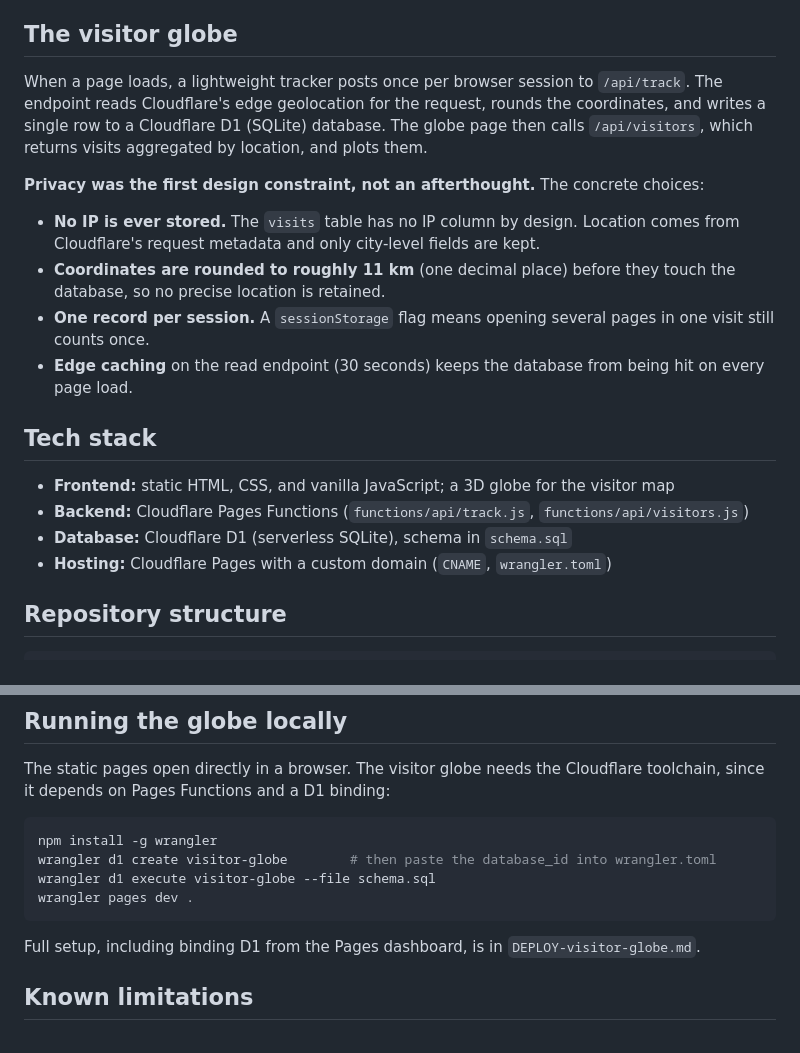
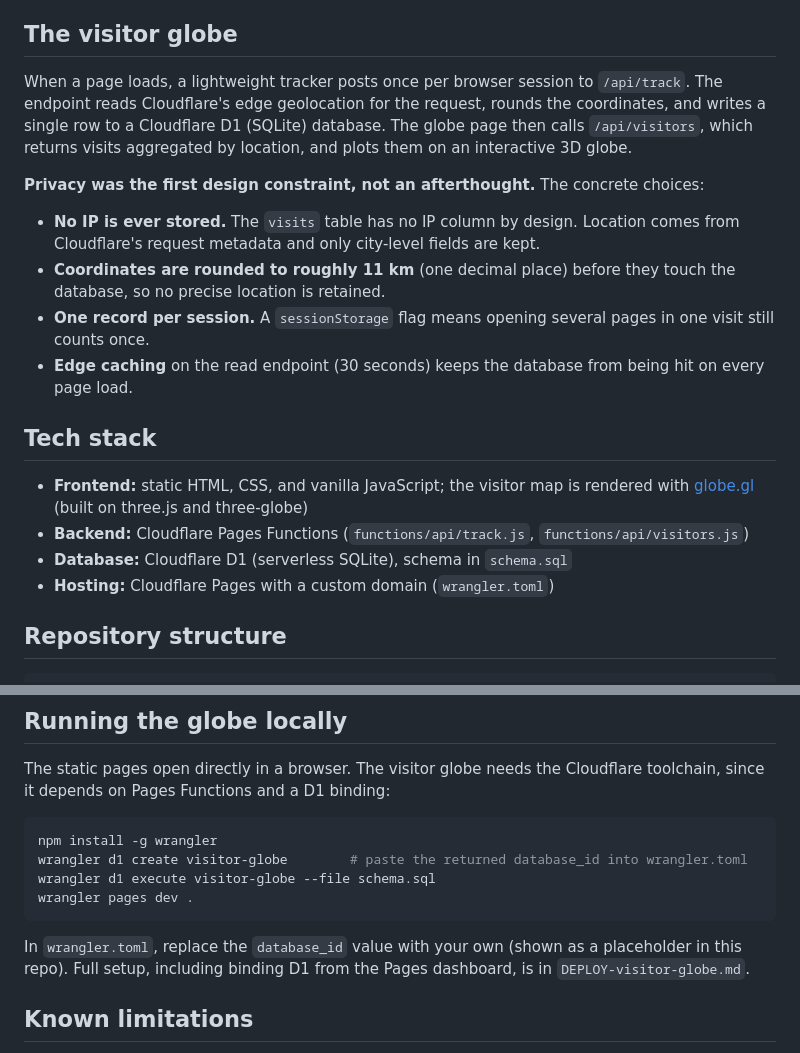
Before and after one commit to hujiayu0211/hujiayu0211.github.io, a Markdown page: README.md, 2 parts joined by grey strips. Rendered like a GitHub page.

````diff
--- a/README.md
+++ b/README.md
@@ -6,7 +6,7 @@ The static pages are a standard academic homepage (about, projects, publications
 
 ## The visitor globe
 
-When a page loads, a lightweight tracker posts once per browser session to `/api/track`. The endpoint reads Cloudflare's edge geolocation for the request, rounds the coordinates, and writes a single row to a Cloudflare D1 (SQLite) database. The globe page then calls `/api/visitors`, which returns visits aggregated by location, and plots them.
+When a page loads, a lightweight tracker posts once per browser session to `/api/track`. The endpoint reads Cloudflare's edge geolocation for the request, rounds the coordinates, and writes a single row to a Cloudflare D1 (SQLite) database. The globe page then calls `/api/visitors`, which returns visits aggregated by location, and plots them on an interactive 3D globe.
 
 **Privacy was the first design constraint, not an afterthought.** The concrete choices:
 
@@ -17,10 +17,10 @@ When a page loads, a lightweight tracker posts once per browser session to `/api
 
 ## Tech stack
 
-- **Frontend:** static HTML, CSS, and vanilla JavaScript; a 3D globe for the visitor map
+- **Frontend:** static HTML, CSS, and vanilla JavaScript; the visitor map is rendered with [globe.gl](https://github.com/vasturiano/globe.gl) (built on three.js and three-globe)
 - **Backend:** Cloudflare Pages Functions (`functions/api/track.js`, `functions/api/visitors.js`)
 - **Database:** Cloudflare D1 (serverless SQLite), schema in `schema.sql`
-- **Hosting:** Cloudflare Pages with a custom domain (`CNAME`, `wrangler.toml`)
+- **Hosting:** Cloudflare Pages with a custom domain (`wrangler.toml`)
 
 ## Repository structure
 
@@ -47,12 +47,12 @@ The static pages open directly in a browser. The visitor globe needs the Cloudfl
 
 ```bash
 npm install -g wrangler
-wrangler d1 create visitor-globe        # then paste the database_id into wrangler.toml
+wrangler d1 create visitor-globe        # paste the returned database_id into wrangler.toml
 wrangler d1 execute visitor-globe --file schema.sql
 wrangler pages dev .
 ```
 
-Full setup, including binding D1 from the Pages dashboard, is in `DEPLOY-visitor-globe.md`.
+In `wrangler.toml`, replace the `database_id` value with your own (shown as a placeholder in this repo). Full setup, including binding D1 from the Pages dashboard, is in `DEPLOY-visitor-globe.md`.
 
 ## Known limitations
 
````
